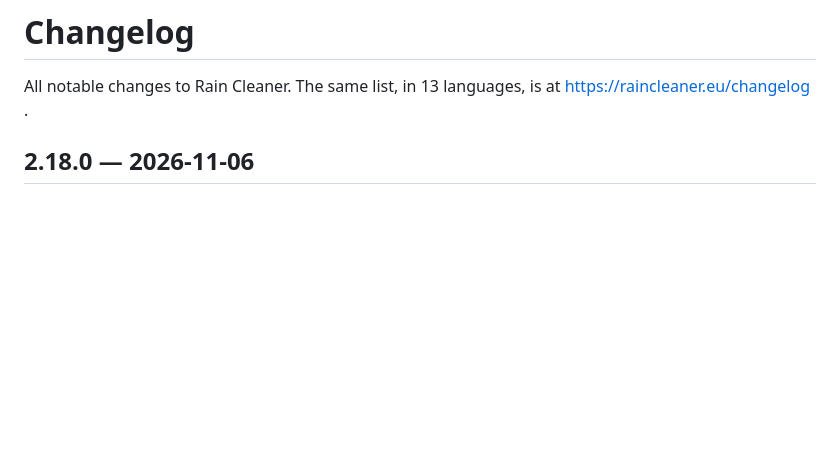
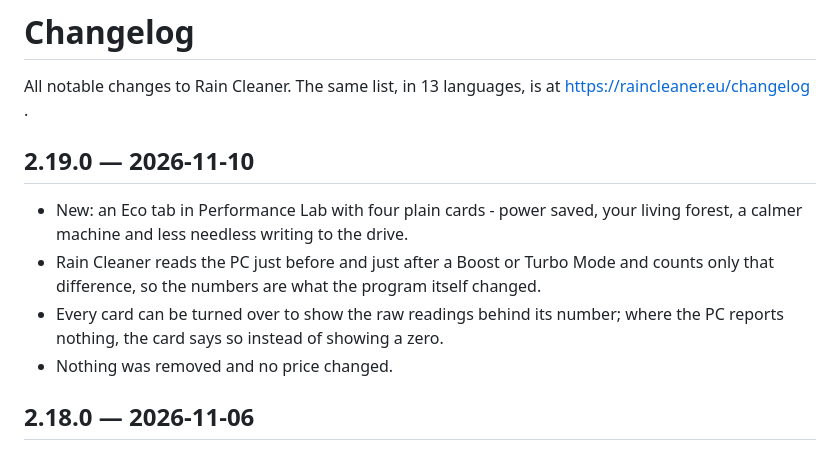
Before and after one commit to raincleaner/RainCleaner, a Markdown page: CHANGELOG.md, the part around the change. Drawn GitHub-style; blank space fills up the shorter version.

Commit message:
Changelog 2.19.0

```diff
--- a/CHANGELOG.md
+++ b/CHANGELOG.md
@@ -1,6 +1,13 @@
 # Changelog
 
 All notable changes to Rain Cleaner. The same list, in 13 languages, is at https://raincleaner.eu/changelog .
+
+## 2.19.0 — 2026-11-10
+
+- New: an Eco tab in Performance Lab with four plain cards - power saved, your living forest, a calmer machine and less needless writing to the drive.
+- Rain Cleaner reads the PC just before and just after a Boost or Turbo Mode and counts only that difference, so the numbers are what the program itself changed.
+- Every card can be turned over to show the raw readings behind its number; where the PC reports nothing, the card says so instead of showing a zero.
+- Nothing was removed and no price changed.
 
 ## 2.18.0 — 2026-11-06
 
```
